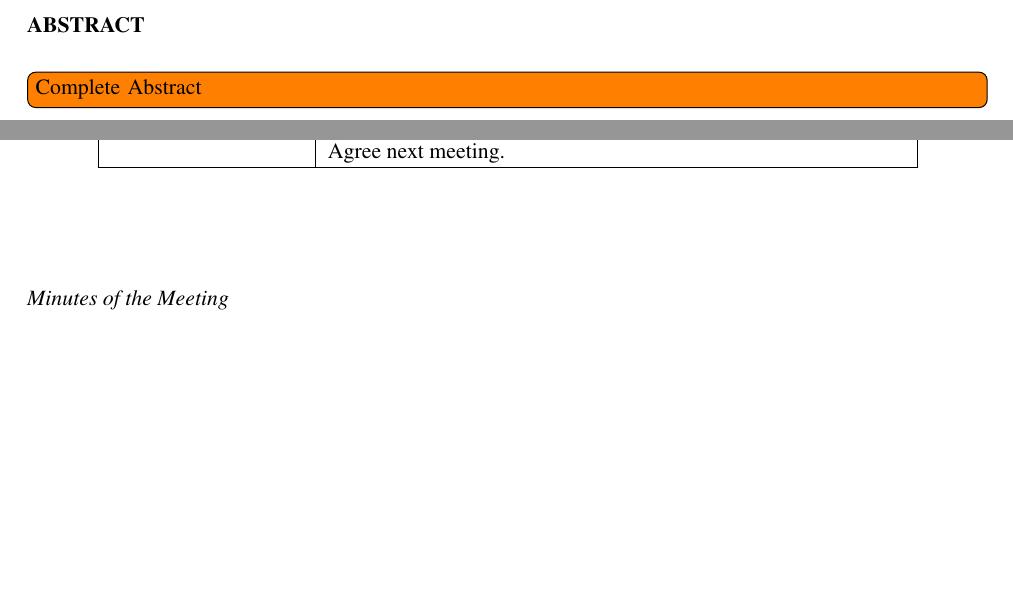
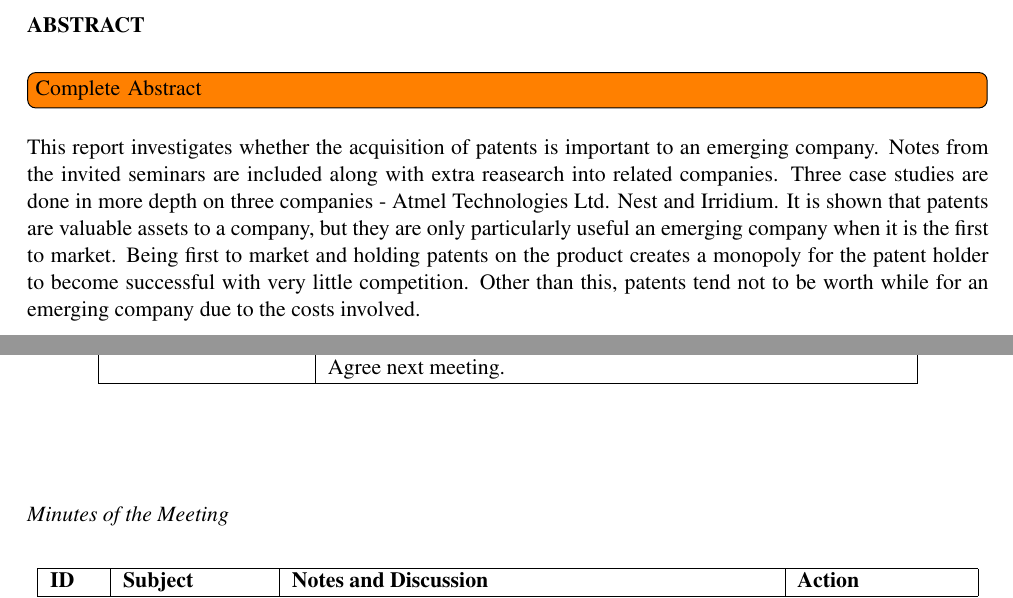
Before and after one commit to TheSmiff/ELEC6049, a LaTeX document (Report2/Report.tex): two parts of pages 1 and 15 of 20 before the commit and two parts of pages 1 and 16 of 21 after it, joined at a grey line, cut so that both start at the same text, the shorter picture padded with empty space. Compiled offline with pdfLaTeX.

Commit message:
Done a quick abstract

```diff
--- a/Report2/Report.tex
+++ b/Report2/Report.tex
@@ -36,6 +35,12 @@
 \addcontentsline{toc}{section}{Abstract}
 \begin{abstract}
 \inote{Complete Abstract}
+This report investigates whether the acquisition of patents is important to an emerging company.
+Notes from the invited seminars are included along with extra reasearch into related companies.
+Three case studies are done in more depth on three companies - Atmel Technologies Ltd. Nest and Irridium.
+It is shown that patents are valuable assets to a company, but they are only particularly useful an emerging company when it is the first to market.
+Being first to market and holding patents on the product creates a monopoly for the patent holder to become successful with very little competition.
+Other than this, patents tend not to be worth while for an emerging company due to the costs involved.
 \end{abstract}
 %TC:break _main_
 \mainmatter
```
Also changed, not shown: Report2/Report.tex (1 more changed lines).
